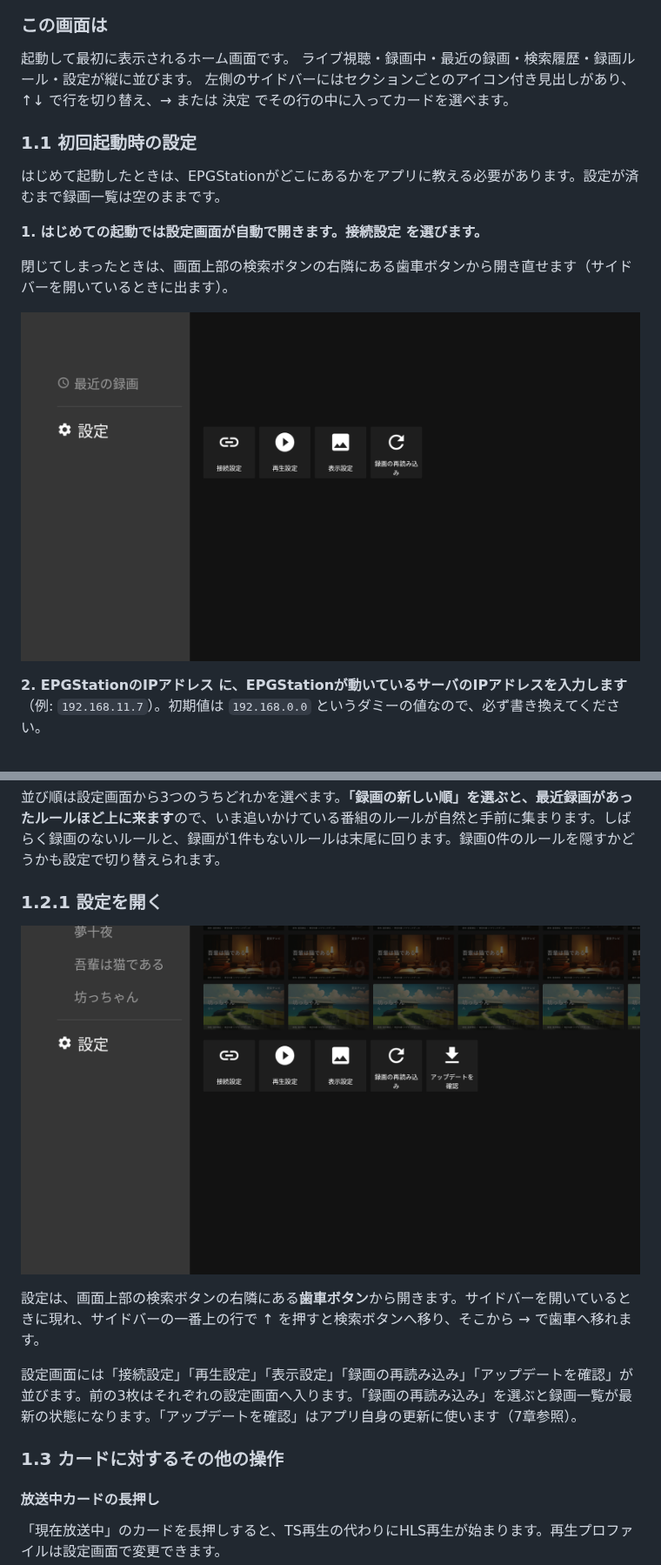
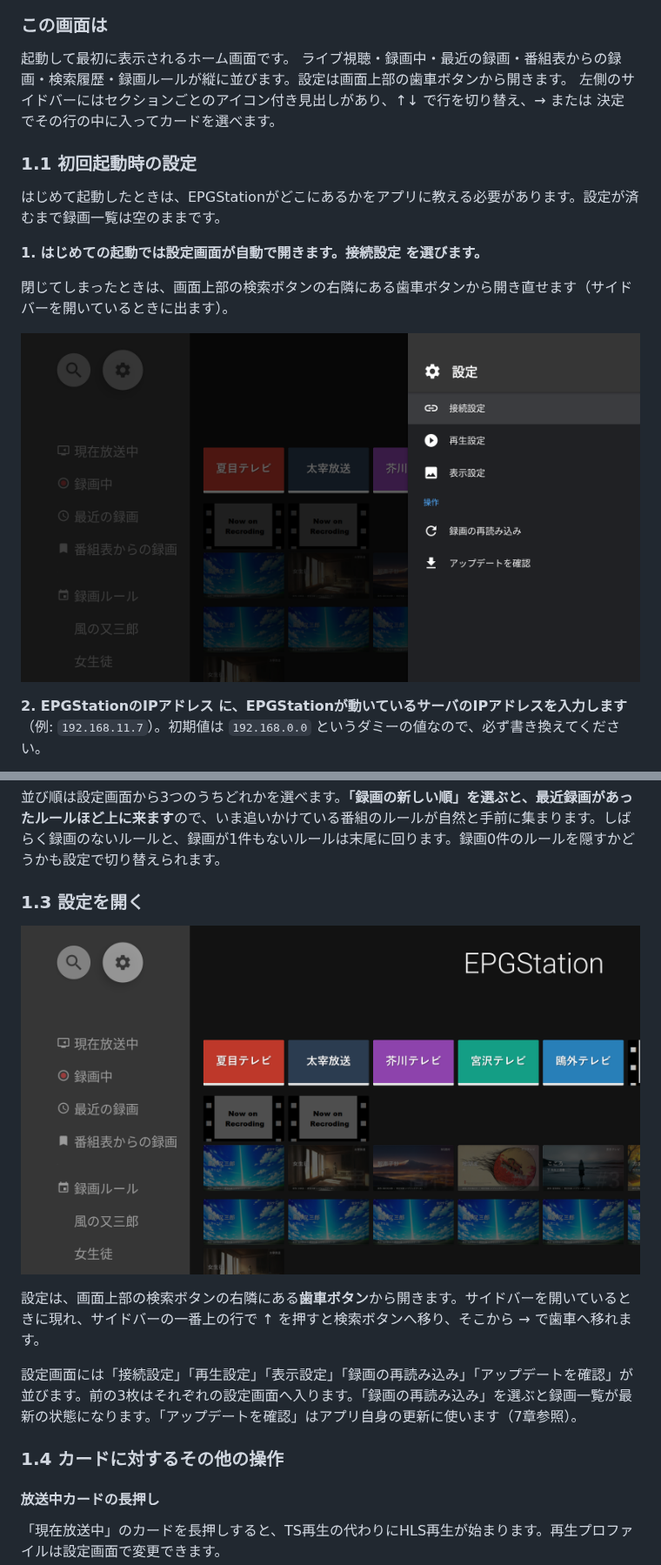
Before and after one commit to daig0rian/epcltvapp, a Markdown page: MANUAL.md, 2 parts joined by grey strips. Shown at 87% size. Drawn GitHub-style; pictures changed too: screenshots/row-settings.png (deleted), screenshots/settings-entry-gear.png (added), screenshots/setup-1-settings-row.png (deleted).

```diff
--- a/MANUAL.md
+++ b/MANUAL.md
@@ -34,7 +34,7 @@ Android TV / Fire TV からEPGStationの録画を見るためのクライアン
 ### この画面は
 
 起動して最初に表示されるホーム画面です。
-ライブ視聴・録画中・最近の録画・検索履歴・録画ルール・設定が縦に並びます。
+ライブ視聴・録画中・最近の録画・番組表からの録画・検索履歴・録画ルールが縦に並びます。設定は画面上部の歯車ボタンから開きます。
 左側のサイドバーにはセクションごとのアイコン付き見出しがあり、↑↓ で行を切り替え、→ または 決定 でその行の中に入ってカードを選べます。
 
 ### 1.1 初回起動時の設定
@@ -45,7 +45,7 @@ Android TV / Fire TV からEPGStationの録画を見るためのクライアン
 
 閉じてしまったときは、画面上部の検索ボタンの右隣にある歯車ボタンから開き直せます（サイドバーを開いているときに出ます）。
 
-![設定画面の接続設定を選ぶ](screenshots/setup-1-settings-row.png)
+![設定画面の接続設定を選ぶ](screenshots/setup-1-settings-screen.png)
 
 **2. EPGStationのIPアドレス に、EPGStationが動いているサーバのIPアドレスを入力します**（例: `192.168.11.7`）。初期値は `192.168.0.0` というダミーの値なので、必ず書き換えてください。
 
@@ -97,15 +97,15 @@ EPGStationに登録済みの自動録画ルールごとに1行並びます。キ
 
 並び順は設定画面から3つのうちどれかを選べます。**「録画の新しい順」を選ぶと、最近録画があったルールほど上に来ます**ので、いま追いかけている番組のルールが自然と手前に集まります。しばらく録画のないルールと、録画が1件もないルールは末尾に回ります。録画0件のルールを隠すかどうかも設定で切り替えられます。
 
-### 1.2.1 設定を開く
+### 1.3 設定を開く
 
-![設定画面](screenshots/row-settings.png)
+![タイトル行の歯車ボタン](screenshots/settings-entry-gear.png)
 
 設定は、画面上部の検索ボタンの右隣にある**歯車ボタン**から開きます。サイドバーを開いているときに現れ、サイドバーの一番上の行で ↑ を押すと検索ボタンへ移り、そこから → で歯車へ移れます。
 
 設定画面には「接続設定」「再生設定」「表示設定」「録画の再読み込み」「アップデートを確認」が並びます。前の3枚はそれぞれの設定画面へ入ります。「録画の再読み込み」を選ぶと録画一覧が最新の状態になります。「アップデートを確認」はアプリ自身の更新に使います（7章参照）。
 
-### 1.3 カードに対するその他の操作
+### 1.4 カードに対するその他の操作
 
 #### 放送中カードの長押し
 
```
Also changed, not shown: other parts of MANUAL.md (+2 -2 lines).
